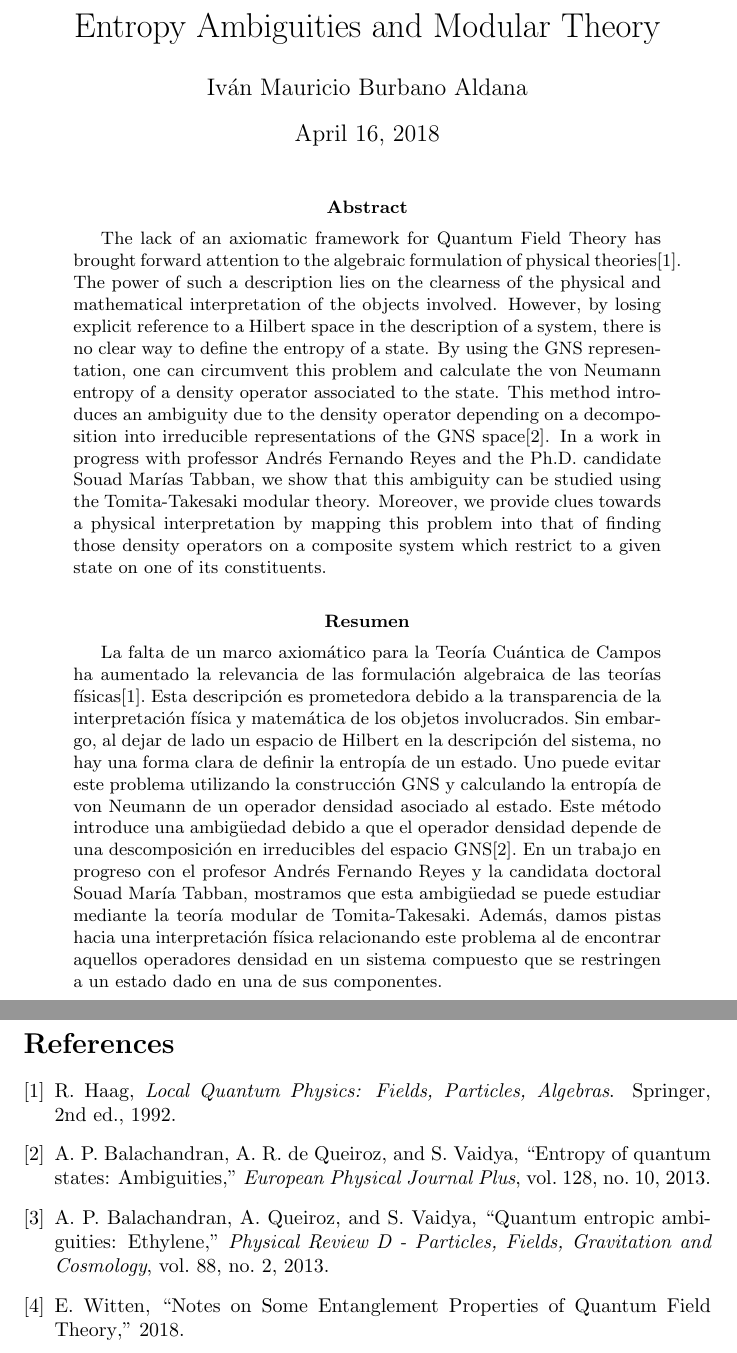
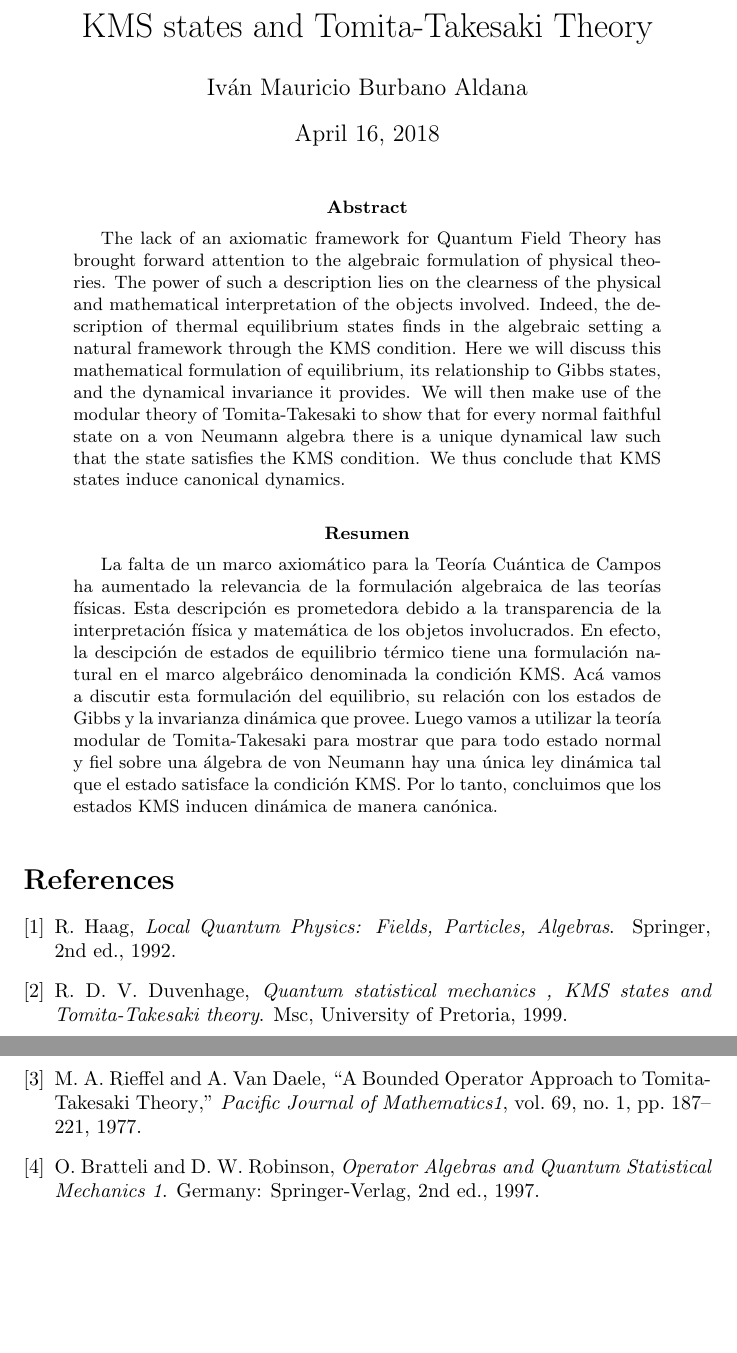
Before and after one commit to ivanmbur/Maestria, a LaTeX paper (Topological Order and Beyond/abstract.tex, which reads Topological Order and Beyond/references.bib): two parts of pages 1 and 2 of 2, joined at a grey line, cut at the place of the change, the shorter picture padded with empty space. Compiled offline with pdfLaTeX.

Commit message:
se termina el abstract de la charla

```diff
--- a/Topological Order and Beyond/abstract.tex
+++ b/Topological Order and Beyond/abstract.tex
@@ -3,7 +3,7 @@
 \usepackage[utf8]{inputenc}
 \usepackage[spanish, english]{babel}
 
-\title{Entropy Ambiguities and Modular Theory}
+\title{KMS states and Tomita-Takesaki Theory}
 \author{Iván Mauricio Burbano Aldana}
 
 \begin{document}
@@ -12,7 +12,7 @@
 
 \begin{abstract}
 
-The lack of an axiomatic framework for Quantum Field Theory has brought forward attention to the algebraic formulation of physical theories\cite{Haag1992}. The  power of such a description lies on the clearness of the physical and mathematical interpretation of the objects involved. However, by losing explicit reference to a Hilbert space in the description of a system, there is no clear way to define the entropy of a state. By using the GNS representation, one can circumvent this problem and calculate the von Neumann entropy of a density operator associated to the state. This method introduces an ambiguity due to the density operator depending on a decomposition into irreducible representations of the GNS space\cite{Balachandran2013b}. In a work in progress with professor Andrés Fernando Reyes and the Ph.D. candidate Souad Marías Tabban, we show that this ambiguity can be studied using the Tomita-Takesaki modular theory. Moreover, we provide clues towards a physical interpretation by mapping this problem into that of finding those density operators on a composite system which restrict to a given state on one of its constituents.
+The lack of an axiomatic framework for Quantum Field Theory has brought forward attention to the algebraic formulation of physical theories. The  power of such a description lies on the clearness of the physical and mathematical interpretation of the objects involved. Indeed, the description of thermal equilibrium states finds in the algebraic setting a natural framework through the KMS condition. Here we will discuss this mathematical formulation of equilibrium, its relationship to Gibbs states, and the dynamical invariance it provides. We will then make use of the modular theory of Tomita-Takesaki to show that for every normal faithful state on a von Neumann algebra there is a unique dynamical law such that the state satisfies the KMS condition. We thus conclude that KMS states induce canonical dynamics.
 
 \end{abstract}
 
@@ -20,7 +20,7 @@ The lack of an axiomatic framework for Quantum Field Theory has brought forward
 
 \begin{abstract}
 
-La falta de un marco axiomático para la Teoría Cuántica de Campos ha aumentado la relevancia de las formulación algebraica de las teorías físicas\cite{Haag1992}. Esta descripción es prometedora debido a la transparencia de la interpretación física y matemática de los objetos involucrados. Sin embargo, al dejar de lado un espacio de Hilbert en la descripción del sistema, no hay una forma clara de definir la entropía de un estado. Uno puede evitar este problema utilizando la construcción GNS y calculando la entropía de von Neumann de un operador densidad asociado al estado. Este método introduce una ambigüedad debido a que el operador densidad depende de una descomposición en irreducibles del espacio GNS\cite{Balachandran2013b}. En un trabajo en progreso con el profesor Andrés Fernando Reyes y la candidata doctoral Souad María Tabban, mostramos que esta ambigüedad se puede estudiar mediante la teoría modular de Tomita-Takesaki. Además, damos pistas hacia una interpretación física relacionando este problema al de encontrar aquellos operadores densidad en un sistema compuesto que se restringen a un estado dado en una de sus componentes.
+La falta de un marco axiomático para la Teoría Cuántica de Campos ha aumentado la relevancia de la formulación algebraica de las teorías físicas. Esta descripción es prometedora debido a la transparencia de la interpretación física y matemática de los objetos involucrados. En efecto, la descipción de estados de equilibrio térmico tiene una formulación natural en el marco algebráico denominada la condición KMS. Acá vamos a discutir esta formulación del equilibrio, su relación con los estados de Gibbs y la invarianza dinámica que provee. Luego vamos a utilizar la teoría modular de Tomita-Takesaki para mostrar que para todo estado normal y fiel sobre una álgebra de von Neumann hay una única ley dinámica tal que el estado satisface la condición KMS. Por lo tanto, concluimos que los estados KMS inducen dinámica de manera canónica.
 
 \end{abstract}
 
--- a/Topological Order and Beyond/references.bib
+++ b/Topological Order and Beyond/references.bib
@@ -24,4 +9,3 @@ publisher = {Springer},
 title = {{Local Quantum Physics: Fields, Particles, Algebras}},
 year = {1992}
 }
-@article{Balachandran2013a,
@@ -36,5 +11,0 @@ issn = {15507998},
-journal = {Physical Review D - Particles, Fields, Gravitation and Cosmology},
-number = {2},
-title = {{Quantum entropic ambiguities: Ethylene}},
-volume = {88},
-year = {2013}
@@ -41,2 +15,5 @@ year = {2013}
+school = {University of Pretoria},
+title = {{Quantum statistical mechanics , KMS states and Tomita-Takesaki theory}},
+type = {MSc},
+year = {1999}
 }
-@article{Witten2018,
@@ -49,4 +20,9 @@ file = {:Users/ivan/Documents/Mendeley Desktop/1803.04993.pdf:pdf},
-title = {{Notes on Some Entanglement Properties of Quantum Field Theory}},
-url = {http://arxiv.org/abs/1803.04993},
-year = {2018}
+@article{Rieffel1977,
+author = {Rieffel, Marc A. and {Van Daele}, Alfons},
+journal = {Pacific Journal of Mathematics1},
+number = {1},
+pages = {187--221},
+title = {{A Bounded Operator Approach to Tomita-Takesaki Theory}},
+volume = {69},
+year = {1977}
 }
@@ -52,0 +32,6 @@ year = {2018}
+edition = {2nd},
+isbn = {3-540-17093-6},
+publisher = {Springer-Verlag},
+title = {{Operator Algebras and Quantum Statistical Mechanics 1}},
+year = {1997}
+}
```
Also changed, not shown: Topological Order and Beyond/abstract.pdf, Topological Order and Beyond/references.bib (35 more changed lines).
